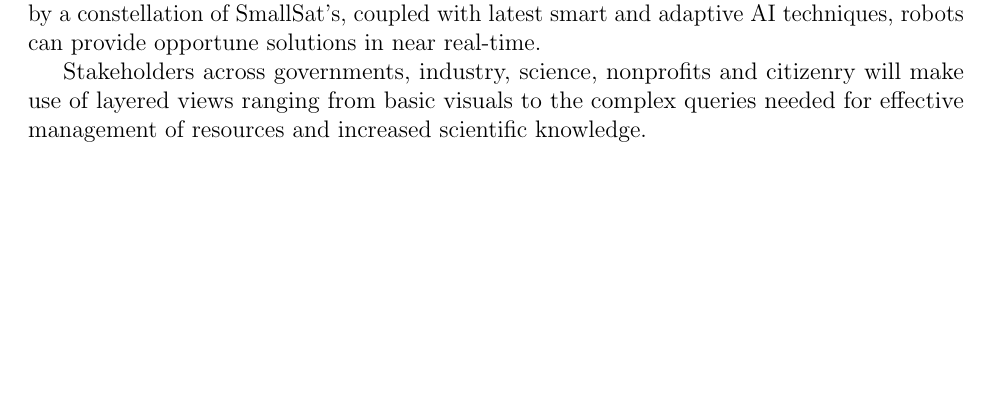
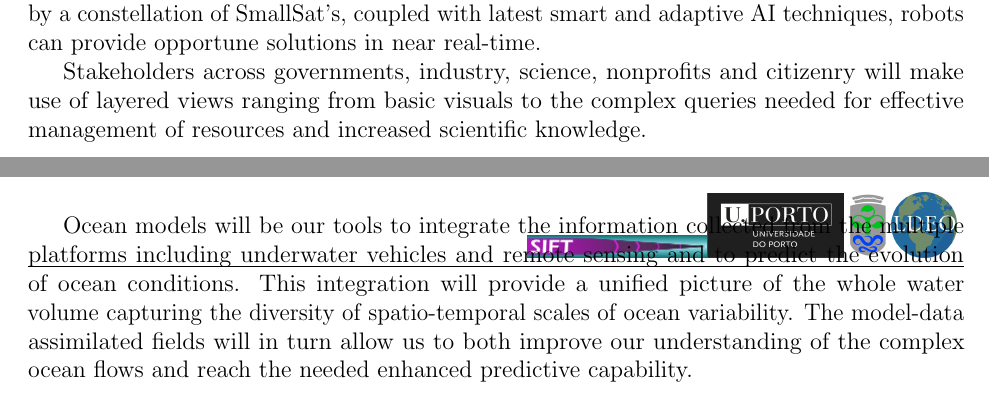
Before and after one commit to kanna/procopio, a LaTeX document (procopio-DIU.tex): part of page 1 of 7 before the commit and two parts of pages 1 and 2 of 8 after it, the two joined at a grey line, cut so that both start at the same text, the shorter picture padded with empty space. Compiled offline with pdfLaTeX.

Commit message:
Updates from Overleaf

```diff
--- a/procopio-DIU.tex
+++ b/procopio-DIU.tex
@@ -85,6 +85,8 @@ citizenry will make use of layered views ranging from basic visuals to
 the complex queries needed for effective management of resources and
 increased scientific knowledge.
 
+
+Ocean models will be our tools to integrate the information collected from the multiple platforms including underwater vehicles and remote sensing and to predict the evolution of ocean conditions. This integration will provide a unified picture of the whole water volume capturing the diversity of spatio-temporal scales of ocean variability. The model-data assimilated fields will in turn allow us to both improve our understanding of the complex ocean flows and reach the needed enhanced predictive capability.
 
 \begin{figure}[H]
   \centering
```
